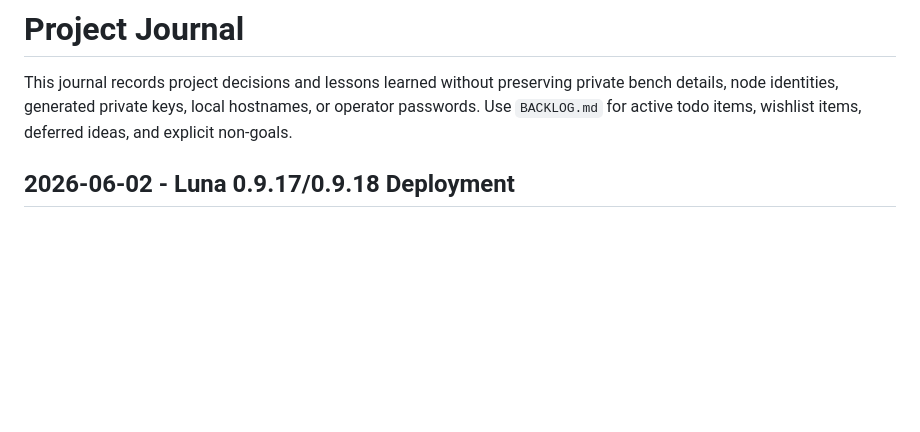
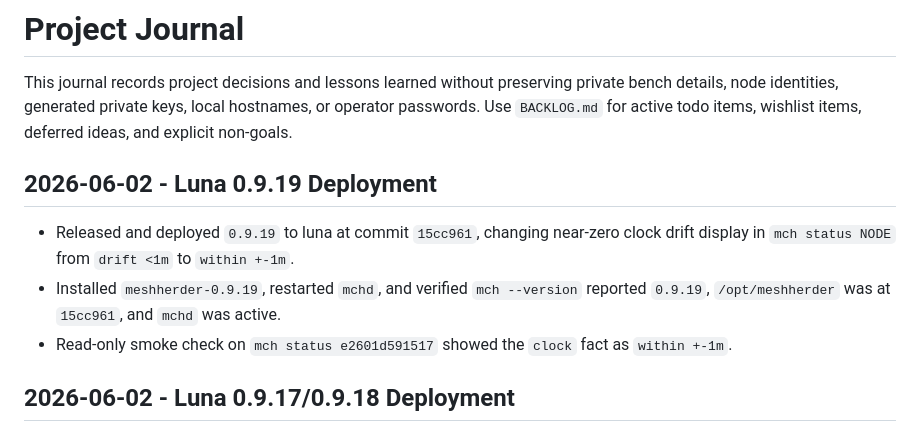
Before and after one commit to rdmarsh/meshherder, a Markdown page: JOURNAL.md, the part around the change. Rendered like a GitHub page; blank space fills up the shorter version.

Commit message:
Record 0.9.19 luna deployment

```diff
--- a/JOURNAL.md
+++ b/JOURNAL.md
@@ -3,6 +3,14 @@
 This journal records project decisions and lessons learned without preserving private bench
 details, node identities, generated private keys, local hostnames, or operator passwords.
 Use `BACKLOG.md` for active todo items, wishlist items, deferred ideas, and explicit non-goals.
+
+## 2026-06-02 - Luna 0.9.19 Deployment
+
+- Released and deployed `0.9.19` to luna at commit `15cc961`, changing near-zero clock drift
+  display in `mch status NODE` from `drift <1m` to `within +-1m`.
+- Installed `meshherder-0.9.19`, restarted `mchd`, and verified `mch --version` reported
+  `0.9.19`, `/opt/meshherder` was at `15cc961`, and `mchd` was active.
+- Read-only smoke check on `mch status e2601d591517` showed the `clock` fact as `within +-1m`.
 
 ## 2026-06-02 - Luna 0.9.17/0.9.18 Deployment
 
```
